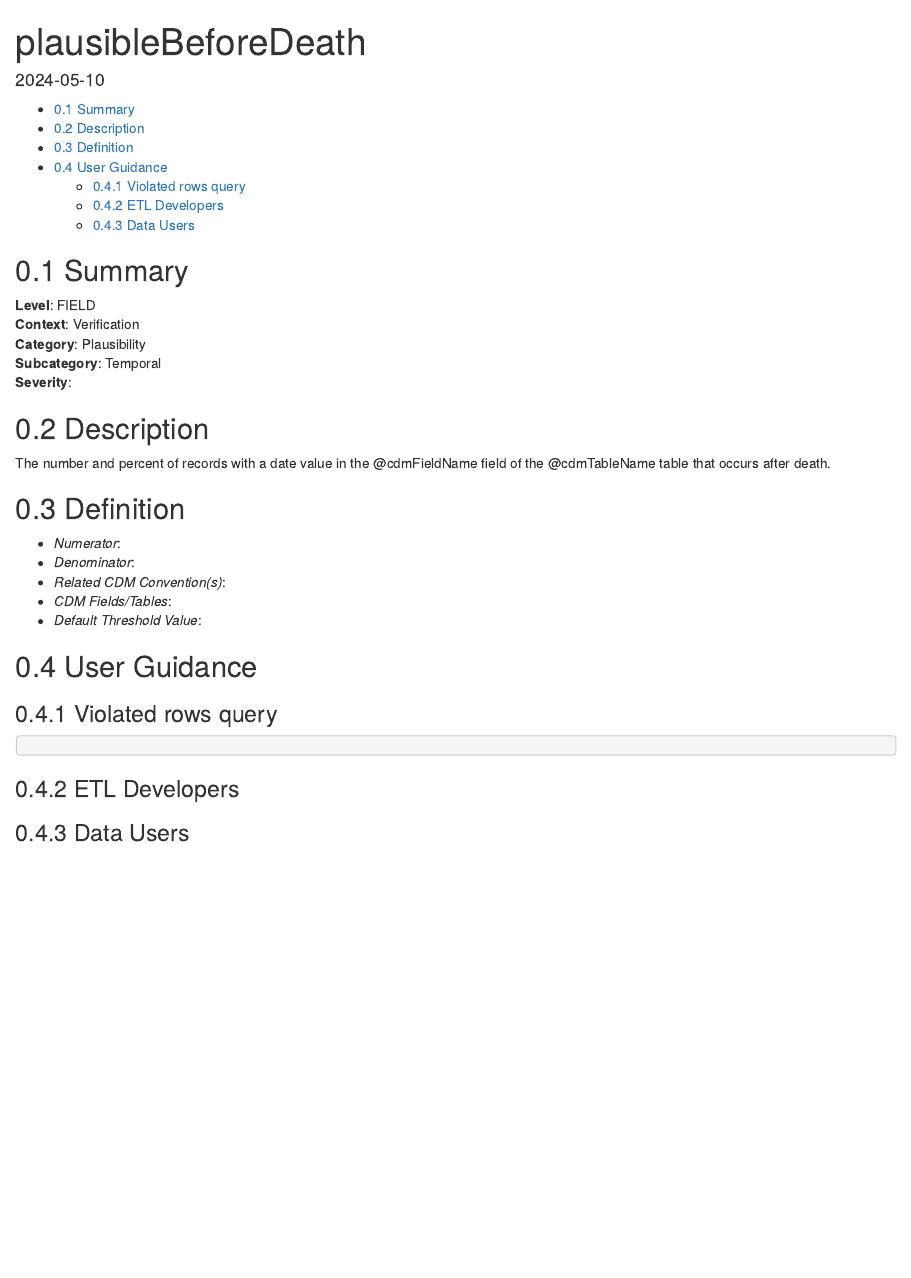
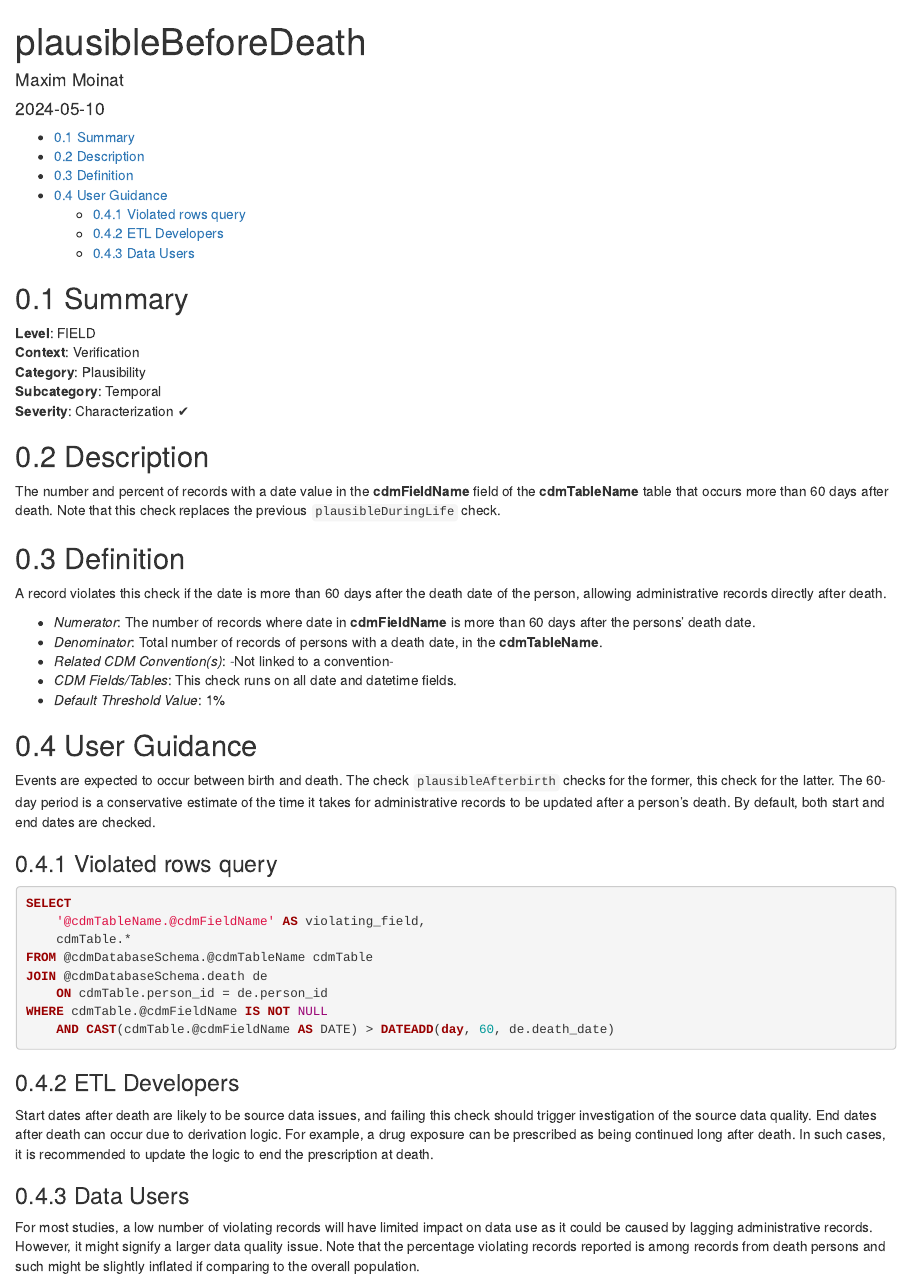
Before and after one commit to OHDSI/DataQualityDashboard, an R Markdown document (vignettes/checks/plausibleBeforeDeath.Rmd): the page in a window 1100 px wide, from its top. Rendered offline with R 4.5, knitr and Pandoc, with nearby package versions.

Commit message:
plausibleBeforeDeath docs

````diff
--- a/vignettes/checks/plausibleBeforeDeath.Rmd
+++ b/vignettes/checks/plausibleBeforeDeath.Rmd
@@ -1,6 +1,6 @@
 ---
 title: "plausibleBeforeDeath"
-author: ""
+author: "Maxim Moinat"
 date: "`r Sys.Date()`"
 output:
   html_document:
@@ -14,32 +14,48 @@ output:
 **Context**: Verification\
 **Category**: Plausibility\
 **Subcategory**: Temporal\
-**Severity**:
+**Severity**:  Characterization &#10004;
 
 
 ## Description
-The number and percent of records with a date value in the @cdmFieldName field of the @cdmTableName table that occurs after death.
+The number and percent of records with a date value in the **cdmFieldName** field of the **cdmTableName** table that occurs more than 60 days after death.
+Note that this check replaces the previous `plausibleDuringLife` check.
 
 
 ## Definition
+A record violates this check if the date is more than 60 days after the death date of the person, allowing administrative records directly after death.
 
-- *Numerator*:
-- *Denominator*:
-- *Related CDM Convention(s)*:
-- *CDM Fields/Tables*:
-- *Default Threshold Value*:
+- *Numerator*: The number of records where date in **cdmFieldName** is more than 60 days after the persons' death date.
+- *Denominator*: Total number of records of persons with a death date, in the **cdmTableName**.
+- *Related CDM Convention(s)*: -Not linked to a convention-
+- *CDM Fields/Tables*: This check runs on all date and datetime fields.
+- *Default Threshold Value*: 1%
 
 
 ## User Guidance
-
+Events are expected to occur between birth and death. The check `plausibleAfterbirth` checks for the former, this check for the latter.
+The 60-day period is a conservative estimate of the time it takes for administrative records to be updated after a person's death.
+By default, both start and end dates are checked.
 
 ### Violated rows query
 ```sql
-
+SELECT
+    '@cdmTableName.@cdmFieldName' AS violating_field,
+    cdmTable.*
+FROM @cdmDatabaseSchema.@cdmTableName cdmTable
+JOIN @cdmDatabaseSchema.death de
+    ON cdmTable.person_id = de.person_id
+WHERE cdmTable.@cdmFieldName IS NOT NULL
+    AND CAST(cdmTable.@cdmFieldName AS DATE) > DATEADD(day, 60, de.death_date)
 ```
 
-
 ### ETL Developers
+Start dates after death are likely to be source data issues, and failing this check should trigger investigation of the source data quality.
+End dates after death can occur due to derivation logic. For example, a drug exposure can be prescribed as being continued long after death.
+In such cases, it is recommended to update the logic to end the prescription at death.
 
 
 ### Data Users
+For most studies, a low number of violating records will have limited impact on data use as it could be caused by lagging administrative records.
+However, it might signify a larger data quality issue.
+Note that the percentage violating records reported is among records from death persons and such might be slightly inflated if comparing to the overall population.
````
Also changed, not shown: vignettes/checkIndex.Rmd (+2 -2 lines), vignettes/checks/plausibleAfterBirth.Rmd (+1 -0 lines), vignettes/checks/plausibleStartBeforeEnd.Rmd (+4 -2 lines).
